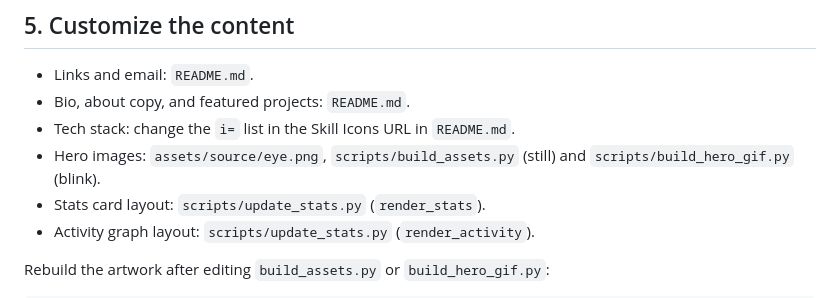
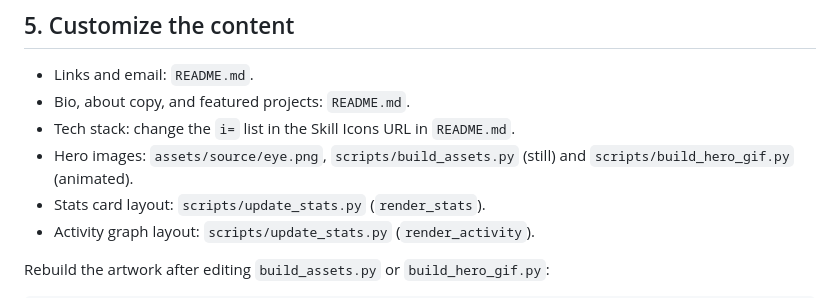
Before and after one commit to Tejas-v-krishna/Tejas-v-krishna, a Markdown page: SETUP.md, the part around the change. Rendered like a GitHub page.

```diff
--- a/SETUP.md
+++ b/SETUP.md
@@ -66,7 +66,7 @@ The README cannot set these through the API, so do them in GitHub's UI:
 - Links and email: `README.md`.
 - Bio, about copy, and featured projects: `README.md`.
 - Tech stack: change the `i=` list in the Skill Icons URL in `README.md`.
-- Hero images: `assets/source/eye.png`, `scripts/build_assets.py` (still) and `scripts/build_hero_gif.py` (blink).
+- Hero images: `assets/source/eye.png`, `scripts/build_assets.py` (still) and `scripts/build_hero_gif.py` (animated).
 - Stats card layout: `scripts/update_stats.py` (`render_stats`).
 - Activity graph layout: `scripts/update_stats.py` (`render_activity`).
 
```
Also changed, not shown: CREDITS.md (+1 -1 lines), README.md (+1 -1 lines), assets/hero.gif, 1 other file.
